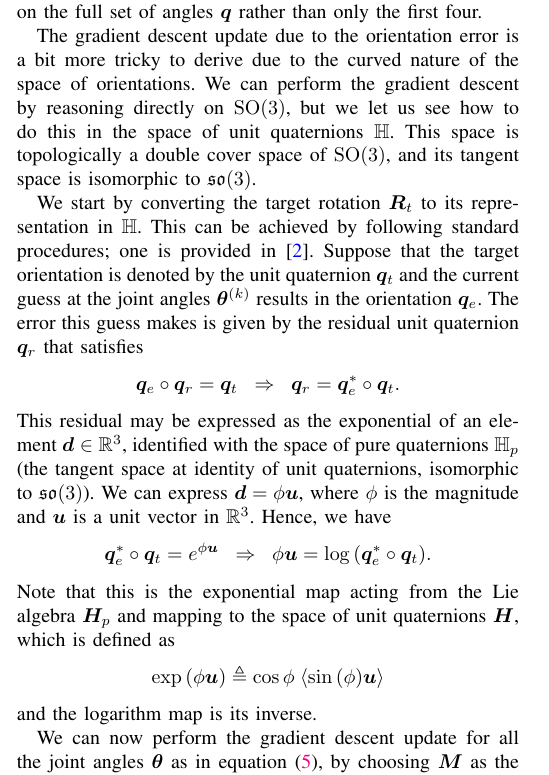
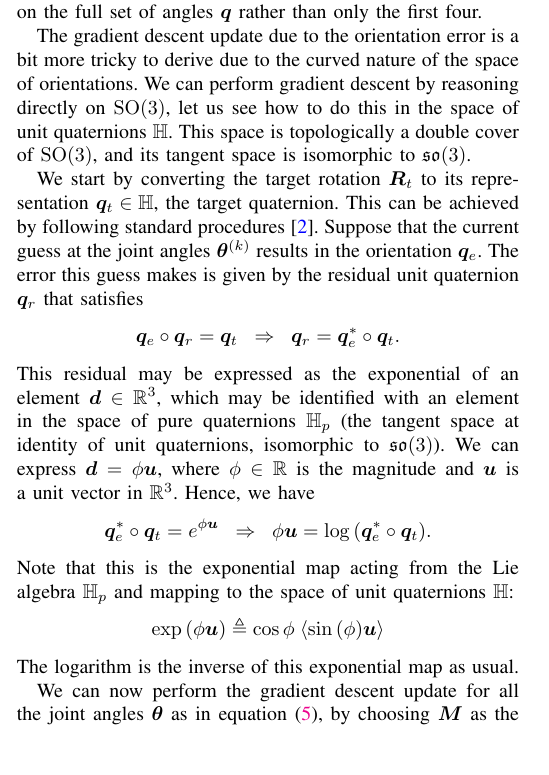
Before and after one commit to RobotControlLab/minibot, a LaTeX paper (TeX/root.tex, which reads TeX/contents/inversekin.tex): part of one column of page 2 of 2, cut so that both start at the same text, the shorter picture padded with empty space. Compiled offline with pdfLaTeX.

Commit message:
some minor updates

```diff
--- a/TeX/contents/inversekin.tex
+++ b/TeX/contents/inversekin.tex
@@ -74,36 +74,38 @@ $\bm{q}$ rather than only the first four.
 
 The gradient descent update due to the orientation error is a bit more tricky
 to derive due to the curved nature of the space of orientations. We can perform
-the gradient descent by reasoning directly on $\SOthree$, but we let us see how
+gradient descent by reasoning directly on $\SOthree$, let us see how
 to do this in the space of unit quaternions $\mathbb{H}$. This space is
-topologically a double cover space of $\SOthree$, and its tangent space is
+topologically a double cover of $\SOthree$, and its tangent space is
 isomorphic to $\mathfrak{so}(3)$.
 
-We start by converting the target rotation $\bm{R}_t$ to its representation in
-$\mathbb{H}$. This can be achieved by following standard procedures; one is
-provided in~\cite{quaternion}. Suppose that the target orientation is denoted by
-the unit quaternion $\bm{q}_t$ and the current guess at the joint angles
-$\bm{\theta}^{(k)}$ results in the orientation $\bm{q}_e$. The error this guess
-makes is given by the residual unit quaternion $\bm{q}_r$ that satisfies
+We start by converting the target rotation $\bm{R}_t$ to its representation
+$\bm{q}_t \in \mathbb{H}$, the target quaternion. This can be achieved by
+following standard procedures~\cite{quaternion}. Suppose that the current guess
+at the joint angles $\bm{\theta}^{(k)}$ results in the orientation $\bm{q}_e$.
+The error this guess makes is given by the residual unit quaternion $\bm{q}_r$
+that satisfies
 %
 \[
 \bm{q}_e \circ \bm{q}_r = \bm{q}_t \;\; \Rightarrow \;\; \bm{q}_r = \bm{q}_e^* \circ \bm{q}_t.
 \]
 %
 This residual may be expressed as the exponential of an element $\bm{d} \in
-\mathbb{R}^3$, identified with the space of pure quaternions $\mathbb{H}_p$ (the
-tangent space at identity of unit quaternions, isomorphic to
-$\mathfrak{so}(3)$). We can express $\bm{d} = \phi \bm{u}$, where $\phi$ is the magnitude and $\bm{u}$ is a unit vector in $\mathbb{R}^3$. Hence, we have
+\mathbb{R}^3$, which may be identified with an element in the space of pure
+quaternions $\mathbb{H}_p$ (the tangent space at identity of unit quaternions,
+isomorphic to $\mathfrak{so}(3)$). We can express $\bm{d} = \phi \bm{u}$, where
+$\phi \in \mathbb{R}$ is the magnitude and $\bm{u}$ is a unit vector in
+$\mathbb{R}^3$. Hence, we have
 \[\bm{q}_e^* \circ \bm{q}_t = e^{\phi \bm{u}} \;\; \Rightarrow \;\; \phi \bm{u} =
 \log{\left(\bm{q}_e^* \circ \bm{q}_t\right)}. \]
 %
-Note that this is the exponential map acting from the Lie algebra $\bm{H}_p$
-and mapping to the space of unit quaternions $\bm{H}$, which is defined as
+Note that this is the exponential map acting from the Lie algebra $\mathbb{H}_p$
+and mapping to the space of unit quaternions $\mathbb{H}$:
 \[
 \exp\left(\phi \bm{u} \right) \triangleq \cos{\phi}\; \langle \sin{(\phi)} \bm{u} \rangle
 \]
 %
-and the logarithm map is its inverse.
+The logarithm is the inverse of this exponential map as usual.
 
 We can now perform the gradient descent update for all the joint angles
 $\bm{\theta}$ as in equation~\eqref{eq:gd}, by choosing $\bm{M}$ as the Jacobian
```
Also changed, not shown: TeX/root.pdf.
